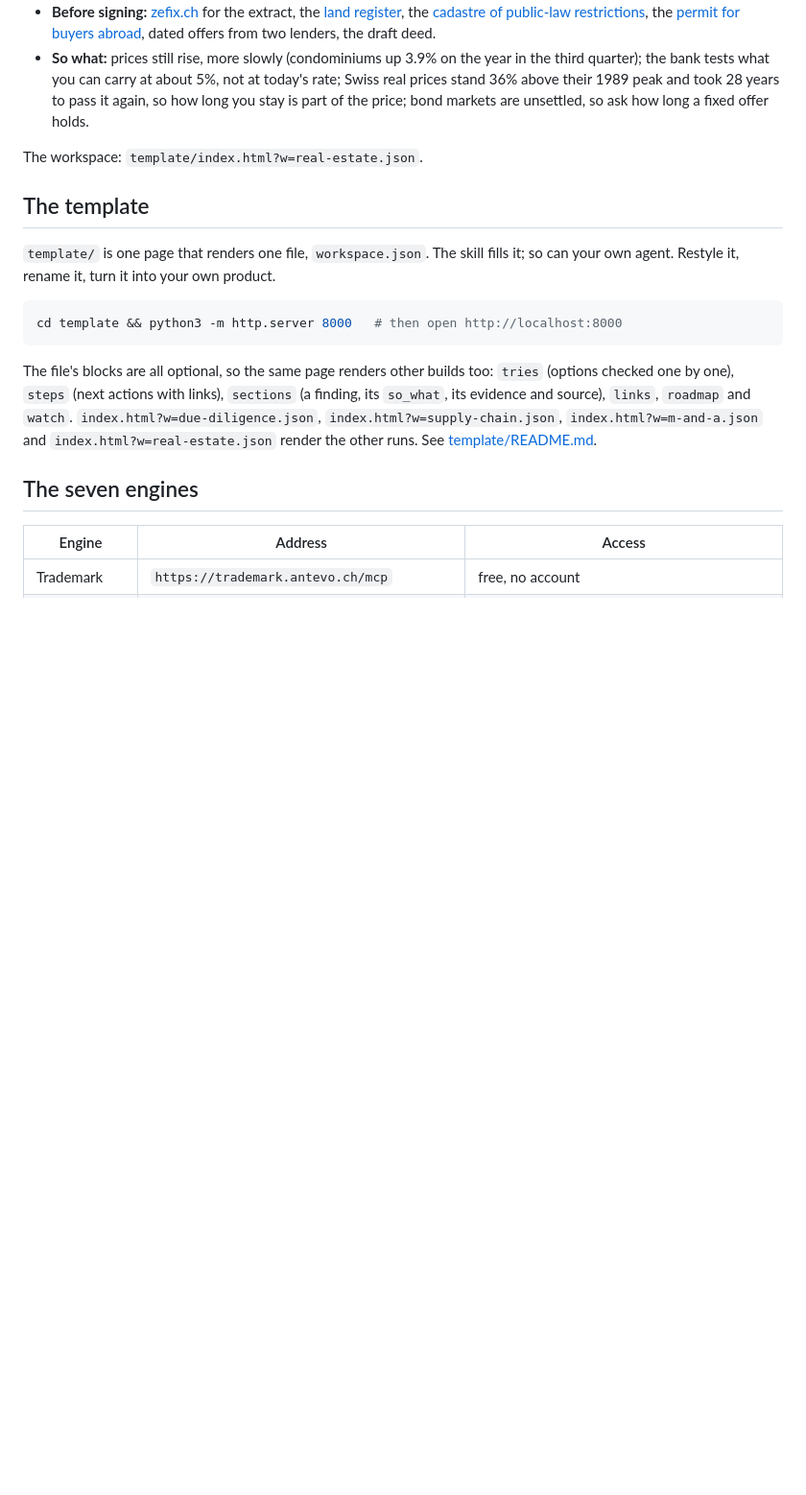
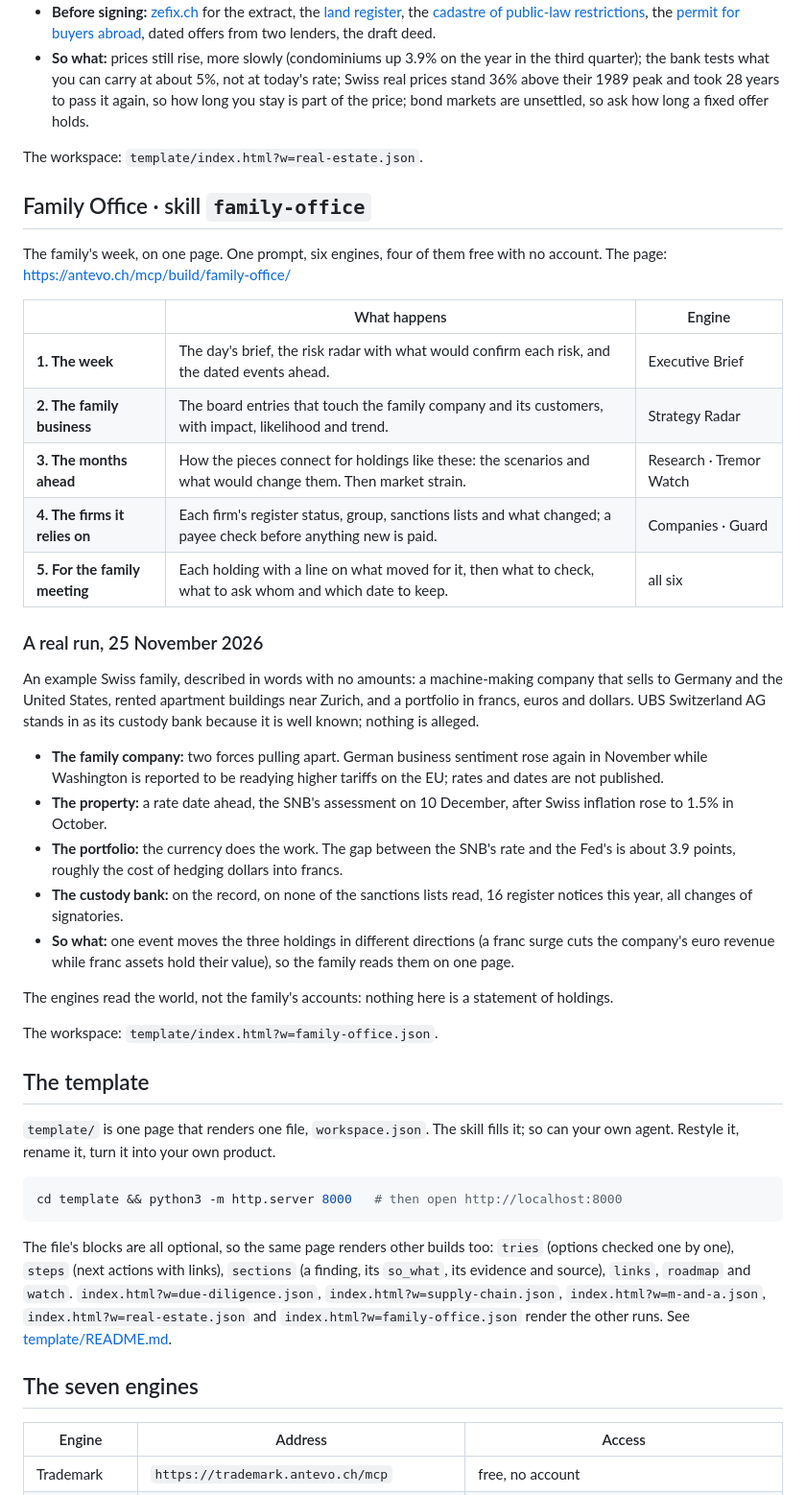
Before and after one commit to ANTEVO-CH/plugins, a Markdown page: plugins/antevo-build/README.md, the part around one of its changes. Shown at 96% size. GitHub-like rendering; blank space fills up the shorter version.

```diff
--- a/plugins/antevo-build/README.md
+++ b/plugins/antevo-build/README.md
@@ -135,6 +135,36 @@ says it is party to any sale, and nothing is alleged.
 
 The workspace: `template/index.html?w=real-estate.json`.
 
+## Family Office · skill `family-office`
+
+The family's week, on one page. One prompt, six engines, four of them free with no account.
+The page: https://antevo.ch/mcp/build/family-office/
+
+| | What happens | Engine |
+|---|---|---|
+| **1. The week** | The day's brief, the risk radar with what would confirm each risk, and the dated events ahead. | Executive Brief |
+| **2. The family business** | The board entries that touch the family company and its customers, with impact, likelihood and trend. | Strategy Radar |
+| **3. The months ahead** | How the pieces connect for holdings like these: the scenarios and what would change them. Then market strain. | Research · Tremor Watch |
+| **4. The firms it relies on** | Each firm's register status, group, sanctions lists and what changed; a payee check before anything new is paid. | Companies · Guard |
+| **5. For the family meeting** | Each holding with a line on what moved for it, then what to check, what to ask whom and which date to keep. | all six |
+
+### A real run, 25 November 2026
+
+An example Swiss family, described in words with no amounts: a machine-making company that
+sells to Germany and the United States, rented apartment buildings near Zurich, and a portfolio
+in francs, euros and dollars. UBS Switzerland AG stands in as its custody bank because it is
+well known; nothing is alleged.
+
+- **The family company:** two forces pulling apart. German business sentiment rose again in November while Washington is reported to be readying higher tariffs on the EU; rates and dates are not published.
+- **The property:** a rate date ahead, the SNB's assessment on 10 December, after Swiss inflation rose to 1.5% in October.
+- **The portfolio:** the currency does the work. The gap between the SNB's rate and the Fed's is about 3.9 points, roughly the cost of hedging dollars into francs.
+- **The custody bank:** on the record, on none of the sanctions lists read, 16 register notices this year, all changes of signatories.
+- **So what:** one event moves the three holdings in different directions (a franc surge cuts the company's euro revenue while franc assets hold their value), so the family reads them on one page.
+
+The engines read the world, not the family's accounts: nothing here is a statement of holdings.
+
+The workspace: `template/index.html?w=family-office.json`.
+
 ## The template
 
 `template/` is one page that renders one file, `workspace.json`. The skill fills it; so can your
@@ -147,7 +177,7 @@ cd template && python3 -m http.server 8000   # then open http://localhost:8000
 The file's blocks are all optional, so the same page renders other builds too: `tries` (options
 checked one by one), `steps` (next actions with links), `sections` (a finding, its `so_what`, its
 evidence and source), `links`, `roadmap` and `watch`. `index.html?w=due-diligence.json`,
-`index.html?w=supply-chain.json`, `index.html?w=m-and-a.json` and `index.html?w=real-estate.json` render the other runs. See [template/README.md](template/README.md).
+`index.html?w=supply-chain.json`, `index.html?w=m-and-a.json`, `index.html?w=real-estate.json` and `index.html?w=family-office.json` render the other runs. See [template/README.md](template/README.md).
 
 ## The seven engines
 
```
Also changed, not shown: other parts of plugins/antevo-build/README.md (+6 -5 lines), CHANGELOG.md (+14 -0 lines), README.md (+11 -6 lines), assets/builds-dark.png, assets/builds-light.png, assets/cover-plugins-dark.png, assets/cover-plugins-light.png, assets/plugins-dark.png, assets/plugins-light.png, 5 other files.
